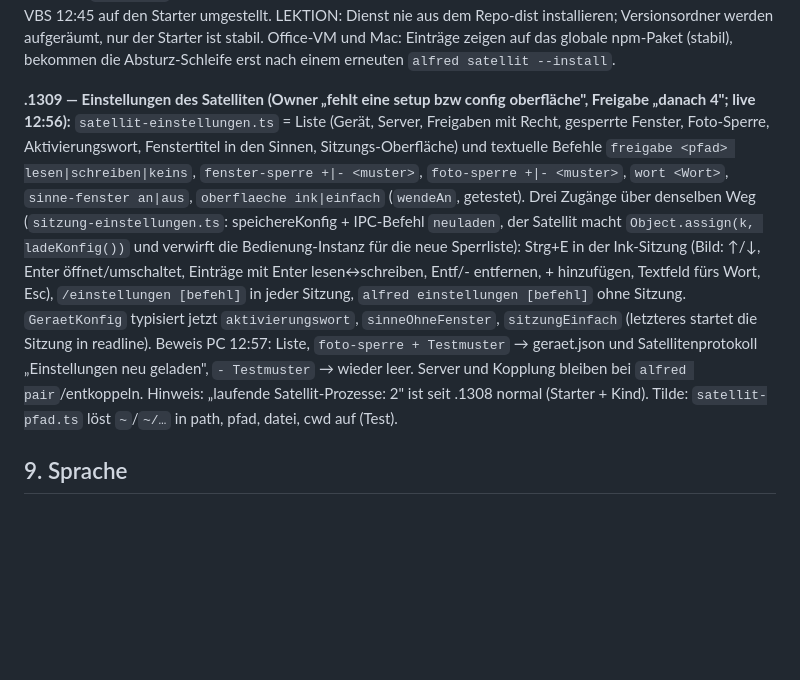
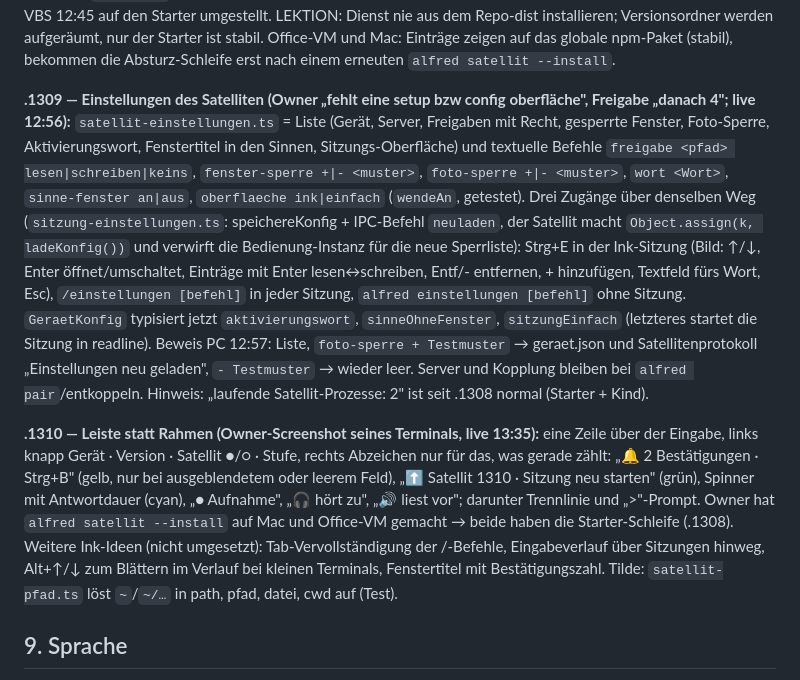
Before and after one commit to madh99/alfred-ai, a Markdown page: docs/specs/2026-10-06-geraete-architektur.md, the part around the change. GitHub-like rendering; blank space fills up the shorter version.

Commit message:
docs(spec): .1310 Leiste mit Abzeichen; Starter-Schleife auf Mac und Office-VM; weitere Ink-Ideen

```diff
--- a/docs/specs/2026-10-06-geraete-architektur.md
+++ b/docs/specs/2026-10-06-geraete-architektur.md
@@ -109,7 +109,9 @@ c", Fokus-Auswahl liefert [ja 1] und [nein 2], Aus-/Einblenden.
 
 **.1308 — Realfall PC 12:34: Satellit nach Update tot.** Der Autostart (VBS) zeigte auf `F:sourcesalfredpackagesclidistindex.js` — der Owner hatte den Dienst aus dem Repo installiert; nach dem 1307-Update kam kein Starter zurück (kein Prozess, kein Protokoll). Diagnose: `Get-CimInstance Win32_Process` ohne `satellit --dienst`, VBS-Inhalt. Sofortmaßnahme: `--install` aus der installierten 1307 (VBS → Versionsordner, Satellit 12:41 zurück). Dauerhaft .1308: Dienst-Einträge (VBS, plist, unit) zeigen auf `~/.alfred/bin/alfred-start.js`; im Dienstmodus eine Schleife — 75 → sofort aktuelle Version aus aktuell.json, Absturz → 5 s…60 s (nach 10 min stabil zurück auf 5 s), > 50 Neustarts/h → Ende; `[starter]`-Zeilen im Protokoll. `--install` startet keinen zweiten Satelliten, wenn einer läuft (Eintrag gilt ab dem nächsten Start). PC-VBS 12:45 auf den Starter umgestellt. LEKTION: Dienst nie aus dem Repo-dist installieren; Versionsordner werden aufgeräumt, nur der Starter ist stabil. Office-VM und Mac: Einträge zeigen auf das globale npm-Paket (stabil), bekommen die Absturz-Schleife erst nach einem erneuten `alfred satellit --install`.
 
-**.1309 — Einstellungen des Satelliten (Owner „fehlt eine setup bzw config oberfläche", Freigabe „danach 4"; live 12:56):** `satellit-einstellungen.ts` = Liste (Gerät, Server, Freigaben mit Recht, gesperrte Fenster, Foto-Sperre, Aktivierungswort, Fenstertitel in den Sinnen, Sitzungs-Oberfläche) und textuelle Befehle `freigabe <pfad> lesen|schreiben|keins`, `fenster-sperre +|- <muster>`, `foto-sperre +|- <muster>`, `wort <Wort>`, `sinne-fenster an|aus`, `oberflaeche ink|einfach` (`wendeAn`, getestet). Drei Zugänge über denselben Weg (`sitzung-einstellungen.ts`: speichereKonfig + IPC-Befehl `neuladen`, der Satellit macht `Object.assign(k, ladeKonfig())` und verwirft die Bedienung-Instanz für die neue Sperrliste): Strg+E in der Ink-Sitzung (Bild: ↑/↓, Enter öffnet/umschaltet, Einträge mit Enter lesen↔schreiben, Entf/- entfernen, + hinzufügen, Textfeld fürs Wort, Esc), `/einstellungen [befehl]` in jeder Sitzung, `alfred einstellungen [befehl]` ohne Sitzung. `GeraetKonfig` typisiert jetzt `aktivierungswort`, `sinneOhneFenster`, `sitzungEinfach` (letzteres startet die Sitzung in readline). Beweis PC 12:57: Liste, `foto-sperre + Testmuster` → geraet.json und Satellitenprotokoll „Einstellungen neu geladen", `- Testmuster` → wieder leer. Server und Kopplung bleiben bei `alfred pair`/entkoppeln. Hinweis: „laufende Satellit-Prozesse: 2" ist seit .1308 normal (Starter + Kind). Tilde: `satellit-pfad.ts` löst `~`/`~/…` in path, pfad, datei, cwd auf (Test).
+**.1309 — Einstellungen des Satelliten (Owner „fehlt eine setup bzw config oberfläche", Freigabe „danach 4"; live 12:56):** `satellit-einstellungen.ts` = Liste (Gerät, Server, Freigaben mit Recht, gesperrte Fenster, Foto-Sperre, Aktivierungswort, Fenstertitel in den Sinnen, Sitzungs-Oberfläche) und textuelle Befehle `freigabe <pfad> lesen|schreiben|keins`, `fenster-sperre +|- <muster>`, `foto-sperre +|- <muster>`, `wort <Wort>`, `sinne-fenster an|aus`, `oberflaeche ink|einfach` (`wendeAn`, getestet). Drei Zugänge über denselben Weg (`sitzung-einstellungen.ts`: speichereKonfig + IPC-Befehl `neuladen`, der Satellit macht `Object.assign(k, ladeKonfig())` und verwirft die Bedienung-Instanz für die neue Sperrliste): Strg+E in der Ink-Sitzung (Bild: ↑/↓, Enter öffnet/umschaltet, Einträge mit Enter lesen↔schreiben, Entf/- entfernen, + hinzufügen, Textfeld fürs Wort, Esc), `/einstellungen [befehl]` in jeder Sitzung, `alfred einstellungen [befehl]` ohne Sitzung. `GeraetKonfig` typisiert jetzt `aktivierungswort`, `sinneOhneFenster`, `sitzungEinfach` (letzteres startet die Sitzung in readline). Beweis PC 12:57: Liste, `foto-sperre + Testmuster` → geraet.json und Satellitenprotokoll „Einstellungen neu geladen", `- Testmuster` → wieder leer. Server und Kopplung bleiben bei `alfred pair`/entkoppeln. Hinweis: „laufende Satellit-Prozesse: 2" ist seit .1308 normal (Starter + Kind).
+
+**.1310 — Leiste statt Rahmen (Owner-Screenshot seines Terminals, live 13:35):** eine Zeile über der Eingabe, links knapp Gerät · Version · Satellit ●/○ · Stufe, rechts Abzeichen nur für das, was gerade zählt: „🔔 2 Bestätigungen · Strg+B" (gelb, nur bei ausgeblendetem oder leerem Feld), „⬆ Satellit 1310 · Sitzung neu starten" (grün), Spinner mit Antwortdauer (cyan), „● Aufnahme", „🎧 hört zu", „🔊 liest vor"; darunter Trennlinie und „>"-Prompt. Owner hat `alfred satellit --install` auf Mac und Office-VM gemacht → beide haben die Starter-Schleife (.1308). Weitere Ink-Ideen (nicht umgesetzt): Tab-Vervollständigung der /-Befehle, Eingabeverlauf über Sitzungen hinweg, Alt+↑/↓ zum Blättern im Verlauf bei kleinen Terminals, Fenstertitel mit Bestätigungszahl. Tilde: `satellit-pfad.ts` löst `~`/`~/…` in path, pfad, datei, cwd auf (Test).
 
 ## 9. Sprache
 
```
